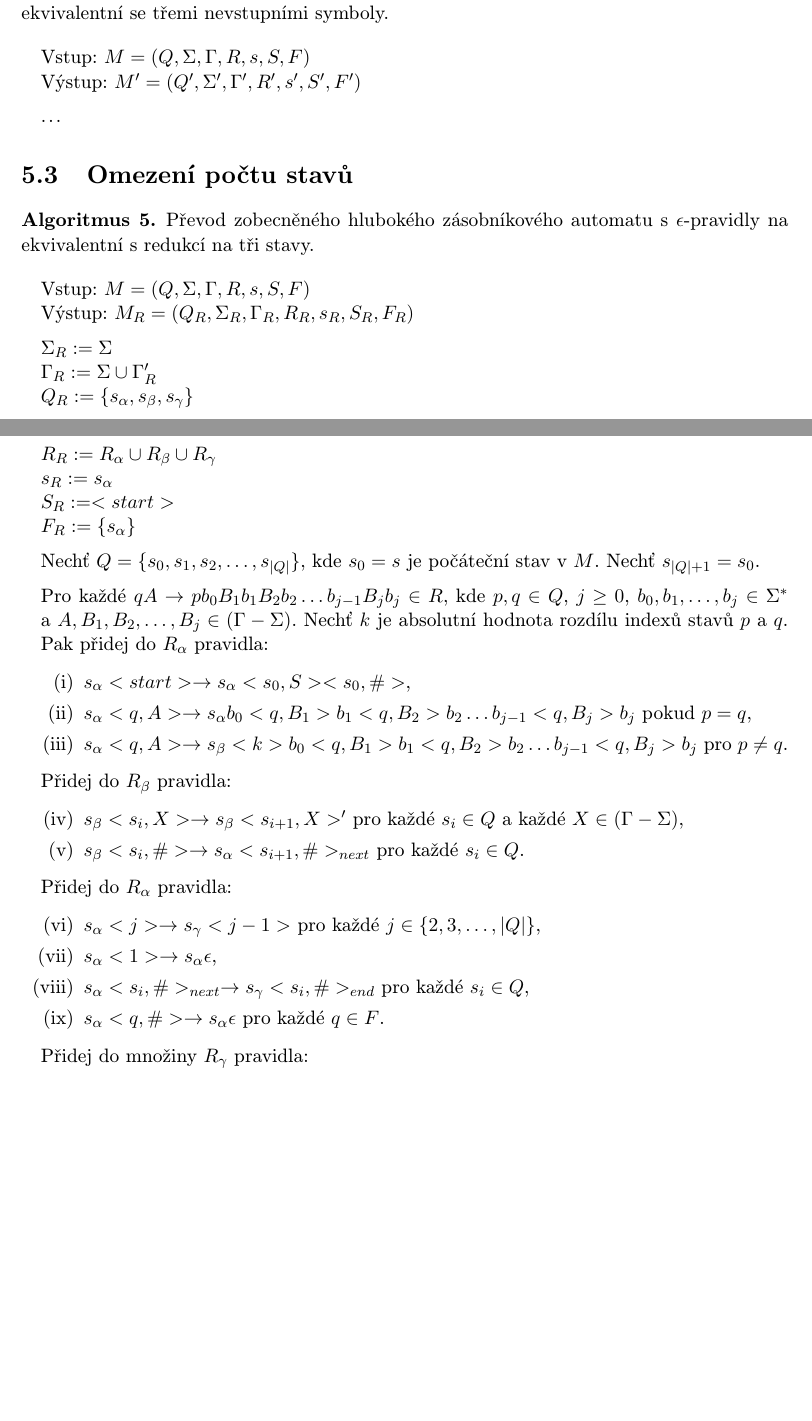
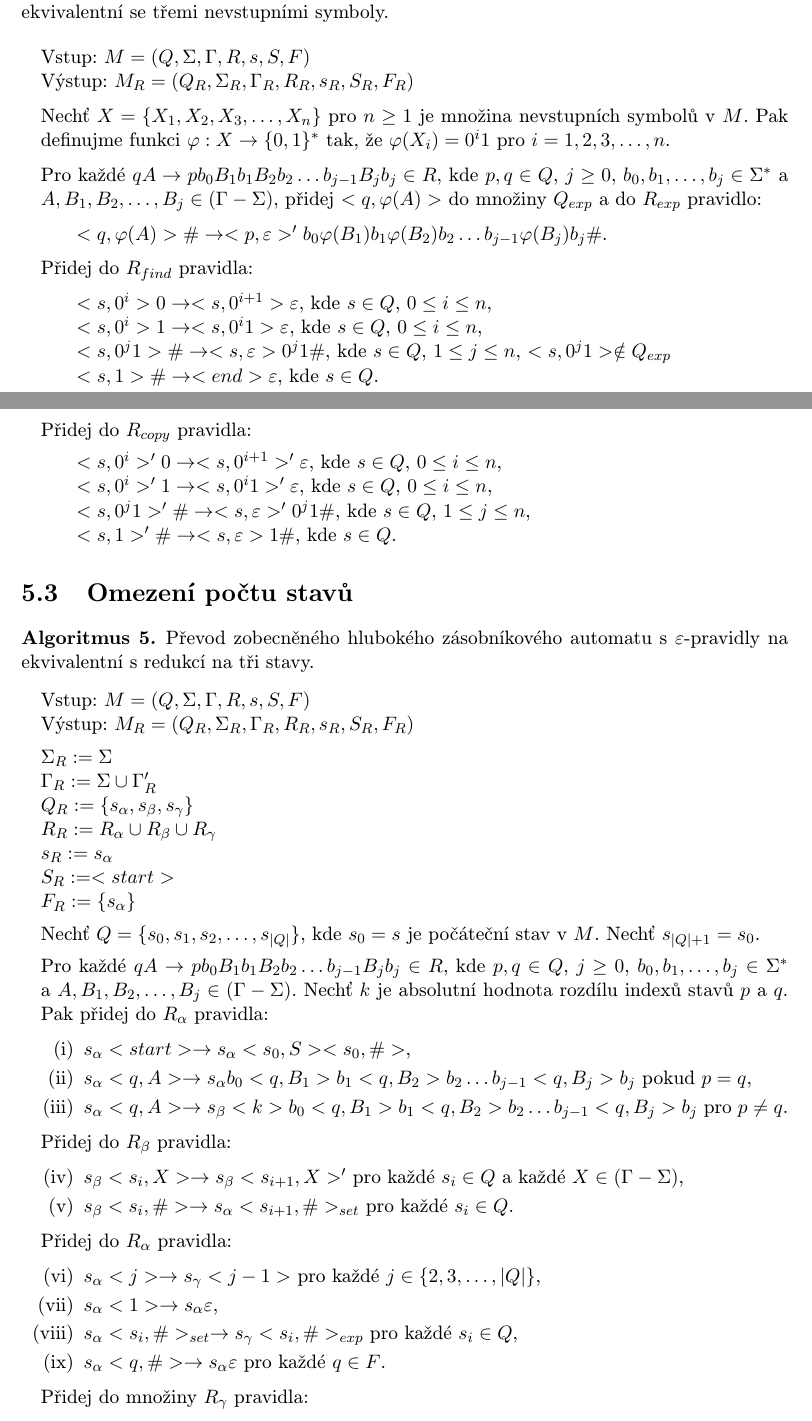
Before and after one commit to poncovka/deep-gpda, a LaTeX thesis (bakalarka/projekt.tex, which reads bakalarka/obsah.tex): two parts of pages 13 and 14 of 17, joined at a grey line, cut so that both start at the same text, the shorter picture padded with empty space. Compiled offline with pdfLaTeX.

Commit message:
Pridan algoritmus pro omezeni poctu nonterminalu

```diff
--- a/bakalarka/obsah.tex
+++ b/bakalarka/obsah.tex
@@ -232,13 +232,34 @@ Nechť $M = (Q,\Sigma,\Gamma, R, s, S, F)$ je zobecněný hluboký zásobníkov
 % algoritmus
 
 \begin{Alg}
-Převod zobecněného hlubokého zásobníkového automatu s~$\epsilon$-pravidly na ekvivalentní se třemi nevstupními symboly.
+Převod zobecněného hlubokého zásobníkového automatu s~$\varepsilon$-pravidly na ekvivalentní se třemi nevstupními symboly.
 
 \begin{list}{}{\setlength\parsep{0cm} \setlength\itemsep{0cm} \setlength\leftmargin{1em}}
    \item Vstup: $M = (Q,\Sigma,\Gamma, R, s, S, F)$
-   \item Výstup: $M' = (Q', \Sigma', {\Gamma}', R', s',  S', F')$ \medskip
+   \item Výstup: $M_{R} = (Q_{R}, \Sigma_{R}, {\Gamma}_{R}, R_{R}, s_{R},  S_{R}, F_{R})$ \medskip
 
-  \item ...
+  \item Nechť $X = \{X_1, X_2, X_3, \dots, X_n\}$ pro $n \ge 1$ je množina nevstupních symbolů v $M$.
+         Pak definujme funkci $\varphi : X \rightarrow \{0,1\}^*$ tak, že $\varphi (X_i)=0^i 1$ pro $i = 1,2,3,\dots,n$. \medskip
+
+   \item Pro každé $qA \rightarrow p b_0 B_1 b_1 B_2 b_2 \dots b_{j-1} B_{j} b_j \in R$, kde $p, q \in Q$, $j \ge 0$, $b_0,b_1,\dots,b_j \in {\Sigma}^*$ a $A, B_1,B_2,\dots,B_j \in (\Gamma - \Sigma)$,
+          přidej $<q, \varphi (A)>$ do množiny $Q_{exp}$  a do $R_{exp}$ pravidlo: \medskip
+
+    \subitem $<q, \varphi (A)> \# \rightarrow <p, \varepsilon>' b_0 \varphi(B_1) b_1 \varphi(B_2) b_2 \dots b_{j-1} \varphi(B_{j}) b_j \#$. \medskip
+
+  \item Přidej do $R_{find}$ pravidla: \medskip
+
+  \subitem $<s, 0^i> 0 \rightarrow <s, 0^{i+1}> \varepsilon $, kde $s \in Q$, $0 \le i \le n$,
+  \subitem $<s, 0^i> 1 \rightarrow <s, 0^i 1> \varepsilon $, kde $s \in Q$, $0 \le i \le n$,
+  \subitem $<s, 0^j 1> \# \rightarrow <s, \varepsilon> 0^j 1 \# $, kde $s \in Q$, $1 \le j \le n$, $<s, 0^j 1> \notin Q_{exp}$
+  \subitem $<s, 1 > \# \rightarrow <end> \varepsilon $, kde $s \in Q$.
+
+  \item Přidej do $R_{copy}$ pravidla: \medskip
+
+  \subitem $<s, 0^i>' 0 \rightarrow <s, 0^{i+1}>' \varepsilon $, kde $s \in Q$, $0 \le i \le n$,
+  \subitem $<s, 0^i>' 1 \rightarrow <s, 0^i 1>' \varepsilon $, kde $s \in Q$, $0 \le i \le n$,
+  \subitem $<s, 0^j 1>' \# \rightarrow <s, \varepsilon>' 0^j 1 \# $, kde $s \in Q$, $1 \le j \le n$,
+  \subitem $<s, 1 >' \# \rightarrow <s,\varepsilon> 1 \# $, kde $s \in Q$.
+
 
 \end{list}
 \end{Alg}
@@ -252,7 +273,7 @@ Převod zobecněného hlubokého zásobníkového automatu s~$\epsilon$-pravidly
 % algoritmus
 
 \begin{Alg}
-Převod zobecněného hlubokého zásobníkového automatu s~$\epsilon$-pravidly na ekvivalentní s redukcí na tři stavy.
+Převod zobecněného hlubokého zásobníkového automatu s~$\varepsilon$-pravidly na ekvivalentní s redukcí na tři stavy.
 
 \begin{list}{}{\setlength\parsep{0cm} \setlength\itemsep{0cm} \setlength\leftmargin{1em}}
    \item Vstup: $M = (Q,\Sigma,\Gamma, R, s, S, F)$
@@ -287,7 +308,7 @@ Převod zobecněného hlubokého zásobníkového automatu s~$\epsilon$-pravidly
 \renewcommand{\labelenumi}{(\roman{enumi})}
 
    \item $s_\beta <s_i, X> \rightarrow s_\beta <s_{i+1}, X>'$ pro každé $s_i \in Q$ a každé $X \in (\Gamma - \Sigma)$,
-   \item $s_\beta <s_i, \#> \rightarrow s_\alpha <s_{i+1}, \#>_{next}$ pro každé $s_i \in Q$.
+   \item $s_\beta <s_i, \#> \rightarrow s_\alpha <s_{i+1}, \#>_{set}$ pro každé $s_i \in Q$.
 
 \suspend{enumerate}
 
@@ -297,9 +318,9 @@ Převod zobecněného hlubokého zásobníkového automatu s~$\epsilon$-pravidly
 \renewcommand{\labelenumi}{(\roman{enumi})}
 
    \item $s_\alpha <j> \rightarrow s_\gamma <j - 1 > $ pro každé $j \in \{2,3,\dots,|Q|\}$,
-   \item $s_\alpha <1> \rightarrow s_\alpha \epsilon $,
-   \item $s_\alpha <s_i, \#>_{next} \rightarrow s_\gamma <s_{i}, \#>_{end}$ pro každé $s_i \in Q$,
-   \item $s_\alpha <q, \#> \rightarrow s_\alpha \epsilon $ pro každé $q \in F$.
+   \item $s_\alpha <1> \rightarrow s_\alpha \varepsilon $,
+   \item $s_\alpha <s_i, \#>_{set} \rightarrow s_\gamma <s_{i}, \#>_{exp}$ pro každé $s_i \in Q$,
+   \item $s_\alpha <q, \#> \rightarrow s_\alpha \varepsilon $ pro každé $q \in F$.
 
 \suspend{enumerate}{\setlength\leftmargin{1em}}
 
```
Also changed, not shown: bakalarka/obsah.tex (36 more changed lines).
